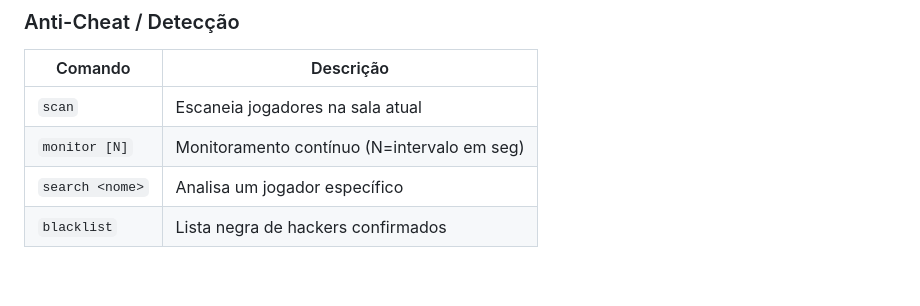
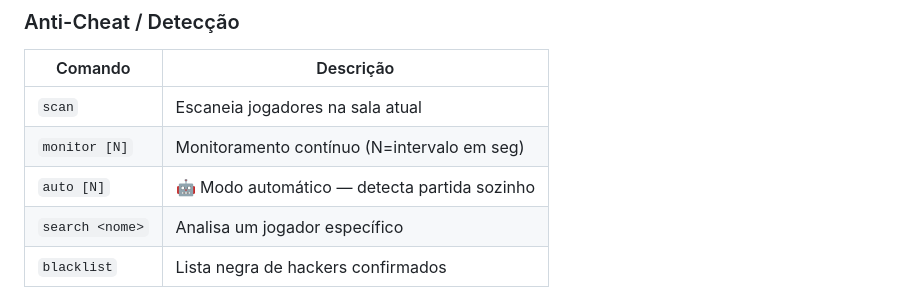
Before and after one commit to 10jsc/TFTFlyway, a Markdown page: README.md, the part around the change. Rendered like a GitHub page; blank space fills up the shorter version.

Commit message:
📝 Atualiza README com comando auto

```diff
--- a/README.md
+++ b/README.md
@@ -83,6 +83,7 @@ Digite `help` para ver todos os comandos.
 |---|---|
 | `scan` | Escaneia jogadores na sala atual |
 | `monitor [N]` | Monitoramento contínuo (N=intervalo em seg) |
+| `auto [N]` | 🤖 Modo automático — detecta partida sozinho |
 | `search <nome>` | Analisa um jogador específico |
 | `blacklist` | Lista negra de hackers confirmados |
 
```
